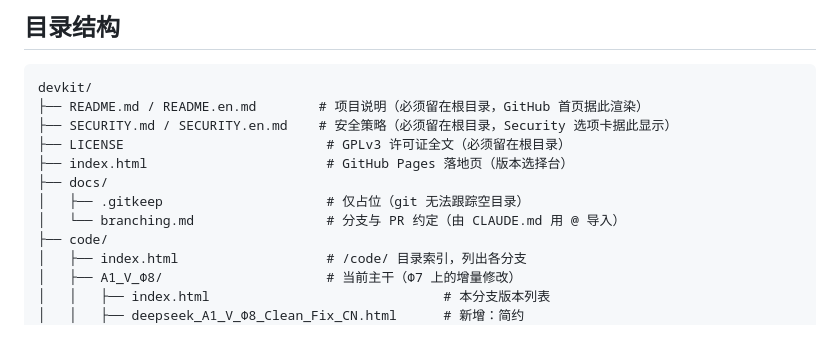
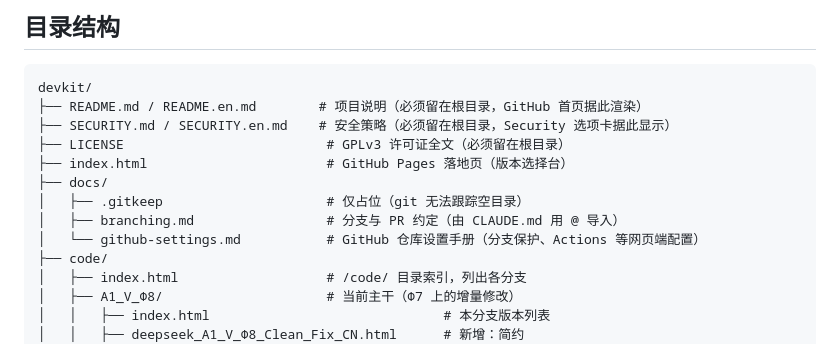
Before and after one commit to KunOcean/devkit, a Markdown page: README.md, the part around the change. GitHub-like rendering.

```diff
--- a/README.md
+++ b/README.md
@@ -87,7 +87,8 @@ devkit/
 ├── index.html                       # GitHub Pages 落地页（版本选择台）
 ├── docs/
 │   ├── .gitkeep                     # 仅占位（git 无法跟踪空目录）
-│   └── branching.md                 # 分支与 PR 约定（由 CLAUDE.md 用 @ 导入）
+│   ├── branching.md                 # 分支与 PR 约定（由 CLAUDE.md 用 @ 导入）
+│   └── github-settings.md           # GitHub 仓库设置手册（分支保护、Actions 等网页端配置）
 ├── code/
 │   ├── index.html                   # /code/ 目录索引，列出各分支
 │   ├── A1_V_Φ8/                     # 当前主干（Φ7 上的增量修改）
```
Also changed, not shown: README.en.md (+2 -1 lines), docs/github-settings.md (added, +130 -0 lines).
